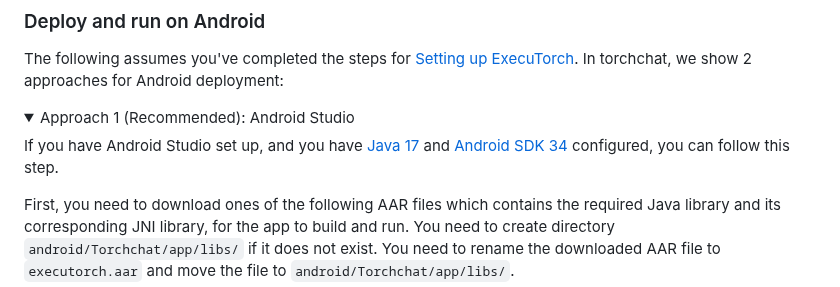
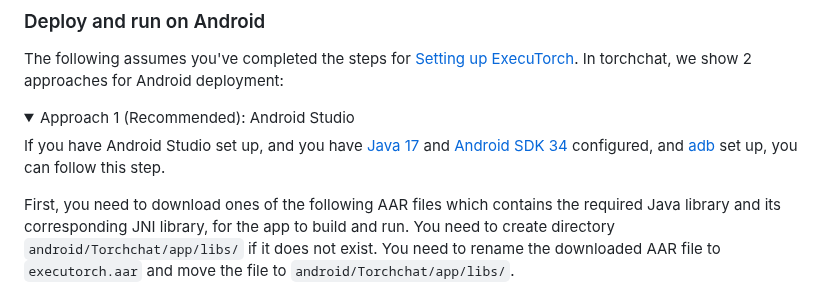
Before and after one commit to pytorch/torchchat, a Markdown page: README.md, the part around the change. Rendered like a GitHub page; folded sections open.

Commit message:
Add adb requirement

```diff
--- a/README.md
+++ b/README.md
@@ -348,7 +348,7 @@ The following assumes you've completed the steps for [Setting up ExecuTorch](#se
 <summary>Approach 1 (Recommended): Android Studio</summary>
 
 
-If you have Android Studio set up, and you have [Java 17](https://developer.android.com/build/jdks) and [Android SDK 34](https://developer.android.com/about/versions/14/setup-sdk) configured, you can follow this step.
+If you have Android Studio set up, and you have [Java 17](https://developer.android.com/build/jdks) and [Android SDK 34](https://developer.android.com/about/versions/14/setup-sdk) configured, and [adb](https://developer.android.com/tools/adb) set up, you can follow this step.
 
 First, you need to download ones of the following AAR files which contains the required Java library and its corresponding JNI library, for the app to build and run. You need to create directory `android/Torchchat/app/libs/` if it does not exist. You need to rename the downloaded AAR file to `executorch.aar` and move the file to `android/Torchchat/app/libs/`.
 
```
